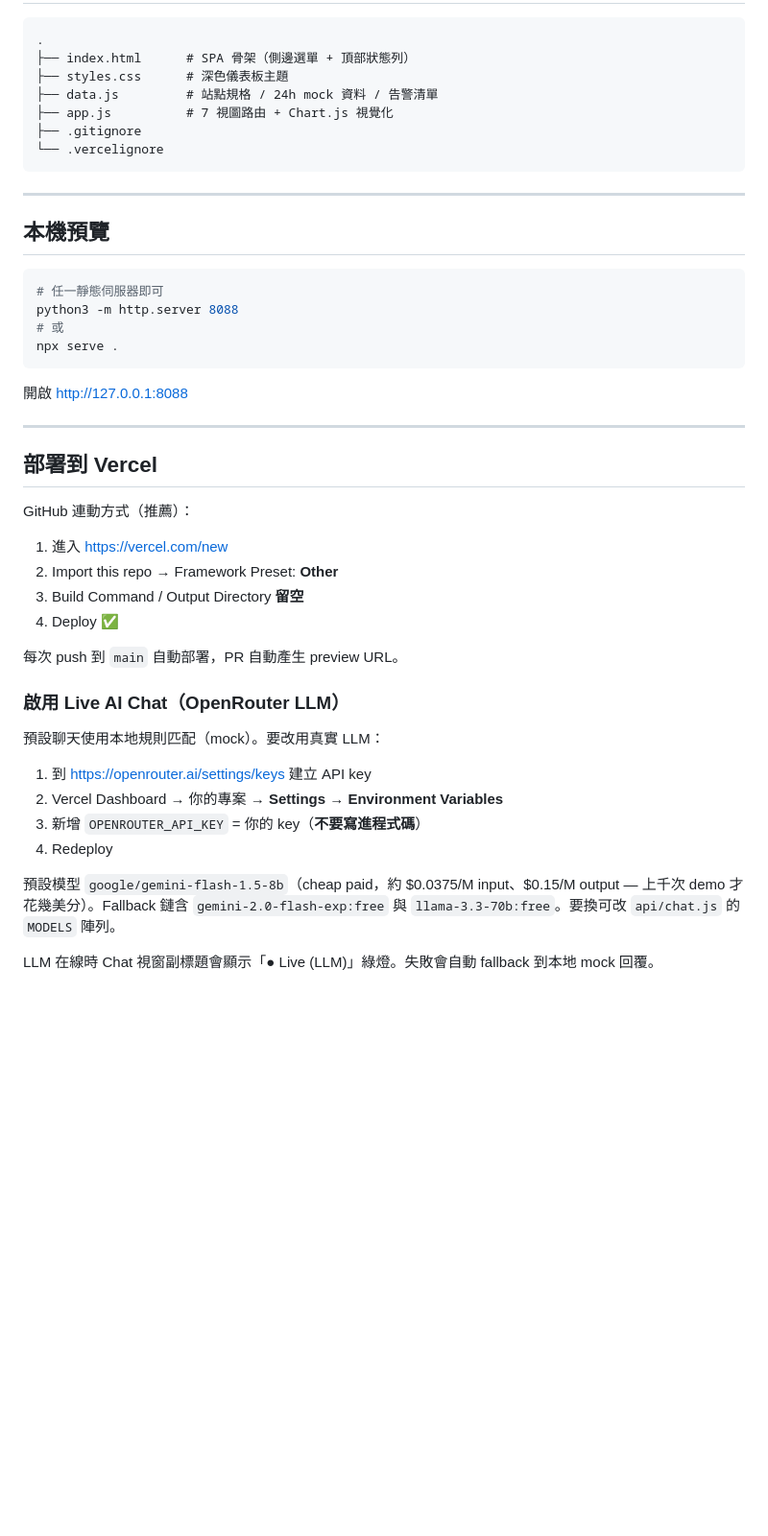
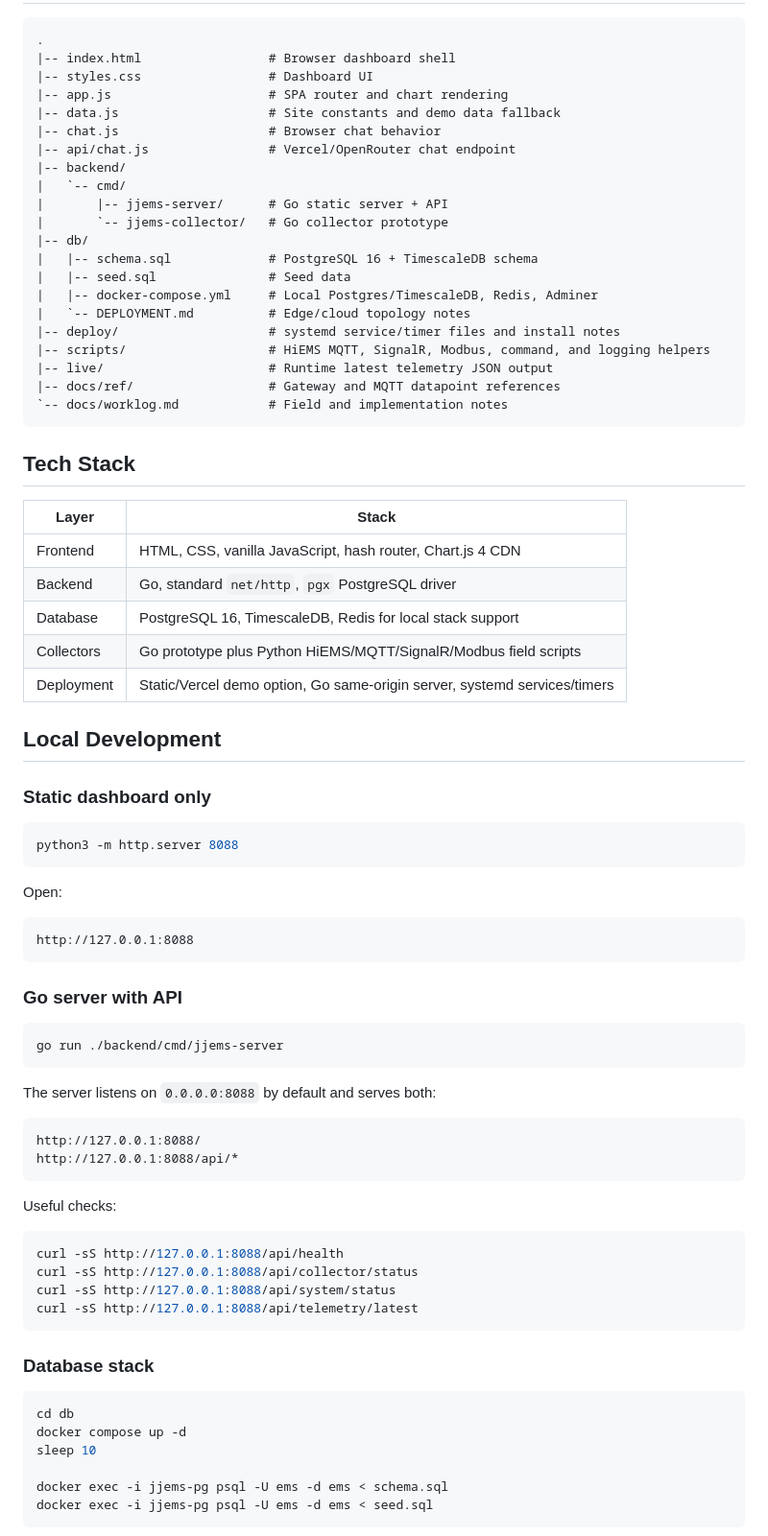
Before and after one commit to kaiser-ok/JJEMS, a Markdown page: README.md, the part around one of its changes. Shown at 96% size. GitHub-like rendering; blank space fills up the shorter version.

Commit message:
docs: update project README

````diff
--- a/README.md
+++ b/README.md
@@ -56,48 +49,80 @@
 .
-├── index.html      # SPA 骨架（側邊選單 + 頂部狀態列）
-├── styles.css      # 深色儀表板主題
-├── data.js         # 站點規格 / 24h mock 資料 / 告警清單
-├── app.js          # 7 視圖路由 + Chart.js 視覺化
-├── .gitignore
-└── .vercelignore
+|-- index.html                 # Browser dashboard shell
+|-- styles.css                 # Dashboard UI
+|-- app.js                     # SPA router and chart rendering
+|-- data.js                    # Site constants and demo data fallback
+|-- chat.js                    # Browser chat behavior
+|-- api/chat.js                # Vercel/OpenRouter chat endpoint
+|-- backend/
+|   `-- cmd/
+|       |-- jjems-server/      # Go static server + API
+|       `-- jjems-collector/   # Go collector prototype
+|-- db/
+|   |-- schema.sql             # PostgreSQL 16 + TimescaleDB schema
+|   |-- seed.sql               # Seed data
+|   |-- docker-compose.yml     # Local Postgres/TimescaleDB, Redis, Adminer
+|   `-- DEPLOYMENT.md          # Edge/cloud topology notes
+|-- deploy/                    # systemd service/timer files and install notes
+|-- scripts/                   # HiEMS MQTT, SignalR, Modbus, command, and logging helpers
+|-- live/                      # Runtime latest telemetry JSON output
+|-- docs/ref/                  # Gateway and MQTT datapoint references
+`-- docs/worklog.md            # Field and implementation notes
 ```
 
----
+## Tech Stack
 
-## 本機預覽
+| Layer | Stack |
+|---|---|
+| Frontend | HTML, CSS, vanilla JavaScript, hash router, Chart.js 4 CDN |
+| Backend | Go, standard `net/http`, `pgx` PostgreSQL driver |
+| Database | PostgreSQL 16, TimescaleDB, Redis for local stack support |
+| Collectors | Go prototype plus Python HiEMS/MQTT/SignalR/Modbus field scripts |
+| Deployment | Static/Vercel demo option, Go same-origin server, systemd services/timers |
+
+## Local Development
+
+### Static dashboard only
 
 ```bash
-# 任一靜態伺服器即可
 python3 -m http.server 8088
-# 或
-npx serve .
 ```
 
-開啟 http://127.0.0.1:8088
+Open:
 
----
+```text
+http://127.0.0.1:8088
+```
 
-## 部署到 Vercel
+### Go server with API
 
-GitHub 連動方式（推薦）：
+```bash
+go run ./backend/cmd/jjems-server
+```
 
-1. 進入 https://vercel.com/new
-2. Import this repo → Framework Preset: **Other**
-3. Build Command / Output Directory **留空**
-4. Deploy ✅
+The server listens on `0.0.0.0:8088` by default and serves both:
 
-每次 push 到 `main` 自動部署，PR 自動產生 preview URL。
+```text
+http://127.0.0.1:8088/
+http://127.0.0.1:8088/api/*
+```
 
-### 啟用 Live AI Chat（OpenRouter LLM）
+Useful checks:
 
-預設聊天使用本地規則匹配（mock）。要改用真實 LLM：
+```bash
+curl -sS http://127.0.0.1:8088/api/health
+curl -sS http://127.0.0.1:8088/api/collector/status
+curl -sS http://127.0.0.1:8088/api/system/status
+curl -sS http://127.0.0.1:8088/api/telemetry/latest
+```
 
-1. 到 https://openrouter.ai/settings/keys 建立 API key
-2. Vercel Dashboard → 你的專案 → **Settings** → **Environment Variables**
-3. 新增 `OPENROUTER_API_KEY` = 你的 key（**不要寫進程式碼**）
-4. Redeploy
+### Database stack
 
-預設模型 `google/gemini-flash-1.5-8b`（cheap paid，約 $0.0375/M input、$0.15/M output — 上千次 demo 才花幾美分）。Fallback 鏈含 `gemini-2.0-flash-exp:free` 與 `llama-3.3-70b:free`。要換可改 `api/chat.js` 的 `MODELS` 陣列。
+```bash
+cd db
+docker compose up -d
+sleep 10
 
-LLM 在線時 Chat 視窗副標題會顯示「● Live (LLM)」綠燈。失敗會自動 fallback 到本地 mock 回覆。
+docker exec -i jjems-pg psql -U ems -d ems < schema.sql
+docker exec -i jjems-pg psql -U ems -d ems < seed.sql
+```
 
````
Also changed, not shown: other parts of README.md (+128 -54 lines).
